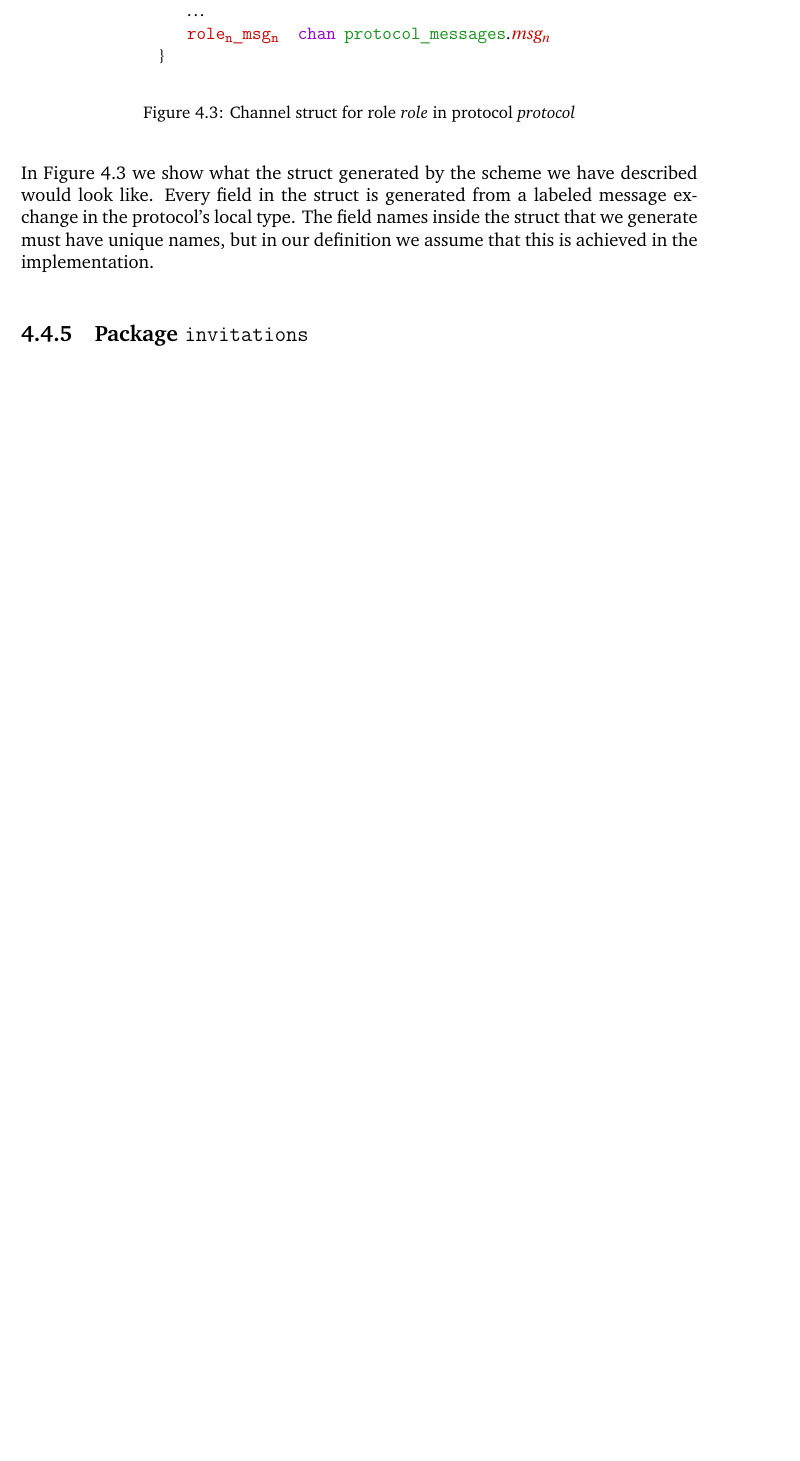
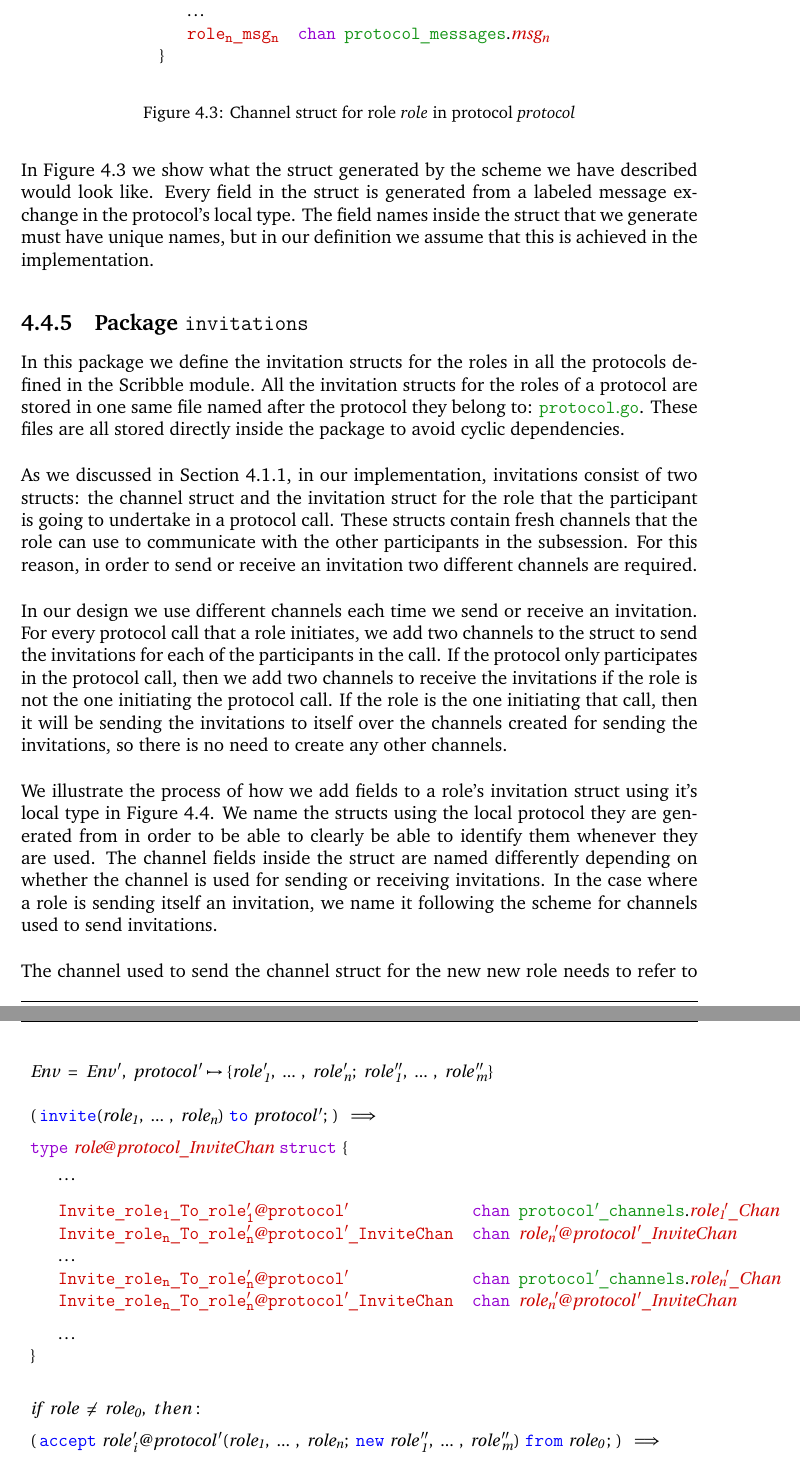
Before and after one commit to becharrens/FinalReport, a LaTeX thesis (main.tex, which reads notation.tex): part of page 49 of 59 before the commit and two parts of pages 49 and 50 of 60 after it, the two joined at a grey line, cut so that both start at the same text, the shorter picture padded with empty space. Compiled offline with pdfLaTeX.

Commit message:
Finish invitations section

```diff
--- a/main.tex
+++ b/main.tex
@@ -1676,3 +1676,30 @@ Every labelled message exchange in a protocol is carried out over a separte chan
 In Figure \ref{channel-struct-gen} we show what the struct generated by the scheme we have described would look like. Every field in the struct is generated from a labeled message exchange in the protocol's local type. The field names inside the struct that we generate must have unique names, but in our definition we assume that this is achieved in the implementation.
 
 \subsection{Package \texttt{invitations}}
+In this package we define the invitation structs for the roles in all the protocols defined in the Scribble module. All the invitation structs for the roles of a protocol are stored in one same file named after the protocol they belong to: $\filename{protocol}$. These files are all stored directly inside the package to avoid cyclic dependencies.\\
+
+As we discussed in Section \ref{design-overview}, in our implementation, invitations consist of two structs: the channel struct and the invitation struct for the role that the participant is going to undertake in a protocol call. These structs contain fresh channels that the role can use to communicate with the other participants in the subsession. For this reason, in order to send or receive an invitation two different channels are required.\\
+
+In our design we use different channels each time we send or receive an invitation. For every protocol call that a role initiates, we add two channels to the struct to send the invitations for each of the participants in the call. If the protocol only participates in the protocol call, then we add two channels to receive the invitations if the role is not the one initiating the protocol call. If the role is the one initiating that call, then it will be sending the invitations to itself over the channels created for sending the invitations, so there is no need to create any other channels.\\
+
+\begin{figure}[!h]
+    \begin{center}
+        \begin{tabular}{l}
+            $\mathit{Env\ =\ Env\,',\ protocol\,' \mapsto \{\roles{role\,'}{n};\ \roles{role\,''}{m}\}}$\\\\
+
+            $(\;\invite(\roles{role}{n})\ \scrto\ \mathit{protocol\,'};\;)\ \implies$\\[6pt]
+            $\gotype\ \structname{\localprotocol{role}{protocol}\_InviteChan}\ \gostruct\ \{$\\[3pt]
+            \begin{tabular}{lll}
+                \indent & $\dots$ & \\[9pt]
+                \indent & $\structfield{Invite\_role_1\_To\_\localprotocol{role'_1}{protocol'}}$\ &$\gochan\ \;\pkgstructaccess{protocol'\_channels}{role_1\!'\_Chan}$\\
+                \indent & $\structfield{Invite\_role_n\_To\_\localprotocol{role'_n}{protocol'}\_InviteChan}$\ &$\gochan\ \; \structname{\localprotocol{role_n\!'}{protocol\,'}\_InviteChan}$\\
+                \indent & $\dots$ & \\
+                \indent & $\structfield{Invite\_role_n\_To\_\localprotocol{role'_n}{protocol'}}$\ &$\gochan\ \;\pkgstructaccess{protocol'\_channels}{role_n\!'\_Chan}$\\
+                \indent & $\structfield{Invite\_role_n\_To\_\localprotocol{role'_n}{protocol'}\_InviteChan}$\ &$\gochan\ \; \structname{\localprotocol{role_n\!'}{protocol\,'}\_InviteChan}$\\[7pt]
+                \indent & $\dots$ &
+            \end{tabular}\\
+            $\}$\\\\[5pt]
+
+
+            $\mathit{if\ role\ \neq\ role_0},\ then:$\\[6pt]
+            $(\;\accept\ \mathit{\localprotocol{role\,'_i\,}{protocol}\,'}(\roles{role}{n};\ \scrnew\ \roles{role\,''}{m})\ \from\ \mathit{role_0}\,;\;)\ \implies$\\[6pt]
@@ -1679,3 +1718,19 @@ In Figure \ref{channel-struct-gen} we show what the struct generated by the sche
+        \end{tabular}
+    \end{center}
+    \caption{Process for populating the invitation struct of role \textit{role} in protocol \textit{protocol}}
+    \label{invitation-struct-gen}
+\end{figure}
+
+We illustrate the process of how we add fields to a role's invitation struct using it's local type in Figure \ref{invitation-struct-gen}. We name the structs using the local protocol they are generated from in order to be able to clearly be able to identify them whenever they are used. The channel fields inside the struct are named differently depending on whether the channel is used for sending or receiving invitations. In the case where a role is sending itself an invitation, we name it following the scheme for channels used to send invitations.\\
+
+The channel used to send the channel struct for the new new role needs to refer to the struct defined inside the $\pkgname{channels}$ package. However, the type of the invitations struct is defined within the $\pkgname{invitations}$ package itself, so it is possible to access them directly. It would not be possible to move the declarations of each protocol into a different package, because it is possible for protocols to be mutually recursive, and trying to import the invitations structs could cause cyclic imports.
+
+
+
+
+% Sending invitation
+% receiving invitation
+% Invitaion to self
 
 \subsection{Package \texttt{results}}
 This package has a structure which is almost identical to the $\pkgname{messages}$ and $\pkgname{channels}$ packages. Each protocol has its own subpackage with a source file named $\filename{results}$ containing the result structs for the roles of that protocol.\\
--- a/notation.tex
+++ b/notation.tex
@@ -109,10 +109,12 @@
 
 % NOTATION
 \definecolor{purple}{rgb}{0.415, 0.035, 0.827}
-\definecolor{dkorange}{rgb}{0.870, 0.427, 0.007}
+% \definecolor{dkorange}{rgb}{0.870, 0.427, 0.007}
+\definecolor{dkorange}{rgb}{0.709, 0.482, 0.050}
 % \definecolor{dkred}{rgb}{0.878, 0.094, 0}
 \definecolor{dkred}{rgb}{0.8, 0.019, 0}
-\definecolor{lightblue}{rgb}{0.047, 0.752, 0.811}
+% \definecolor{lightblue}{rgb}{0.047, 0.752, 0.811}
+\definecolor{lightblue}{rgb}{0.043, 0.588, 0.6}
 \definecolor{dkyellow}{rgb}{0.678, 0.654, 0}
 
 
```
Also changed, not shown: main.tex (32 more changed lines).
